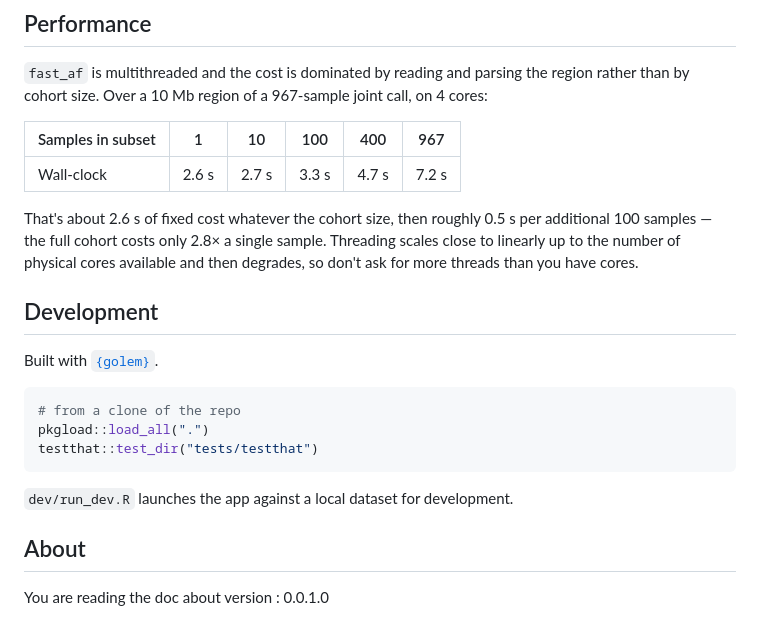
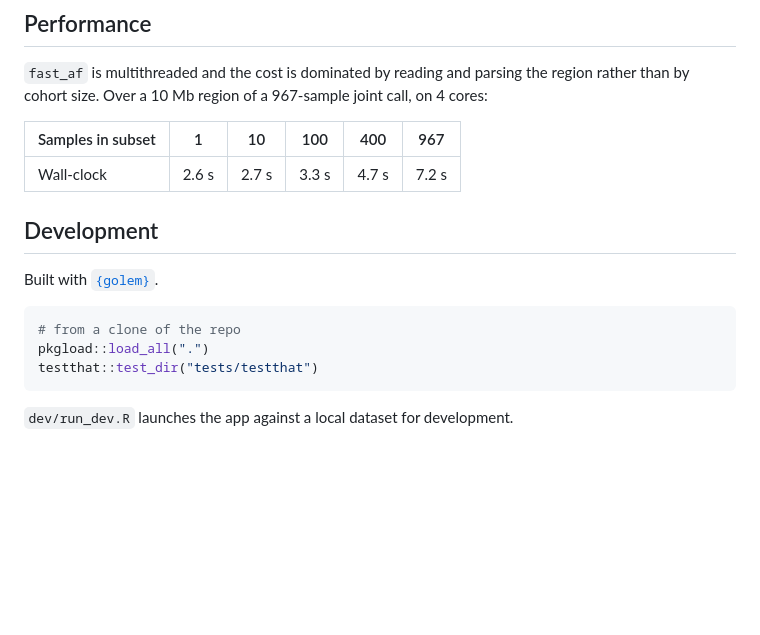
Before and after one commit to Hexive-UN-03/herder, a Markdown page: README.md, the part around the change. Drawn GitHub-style; blank space fills up the shorter version.

````diff
--- a/README.md
+++ b/README.md
@@ -106,11 +106,6 @@ rather than by cohort size. Over a 10 Mb region of a 967-sample joint call, on 4
 |---|---|---|---|---|---|
 | Wall-clock | 2.6 s | 2.7 s | 3.3 s | 4.7 s | 7.2 s |
 
-That's about 2.6 s of fixed cost whatever the cohort size, then roughly 0.5 s per
-additional 100 samples — the full cohort costs only 2.8× a single sample. Threading scales
-close to linearly up to the number of physical cores available and then degrades, so don't
-ask for more threads than you have cores.
-
 ## Development
 
 Built with [`{golem}`](https://thinkr-open.github.io/golem/).
@@ -123,7 +118,3 @@ testthat::test_dir("tests/testthat")
 ```
 
 `dev/run_dev.R` launches the app against a local dataset for development.
-
-## About
-
-You are reading the doc about version : 0.0.1.0
````
